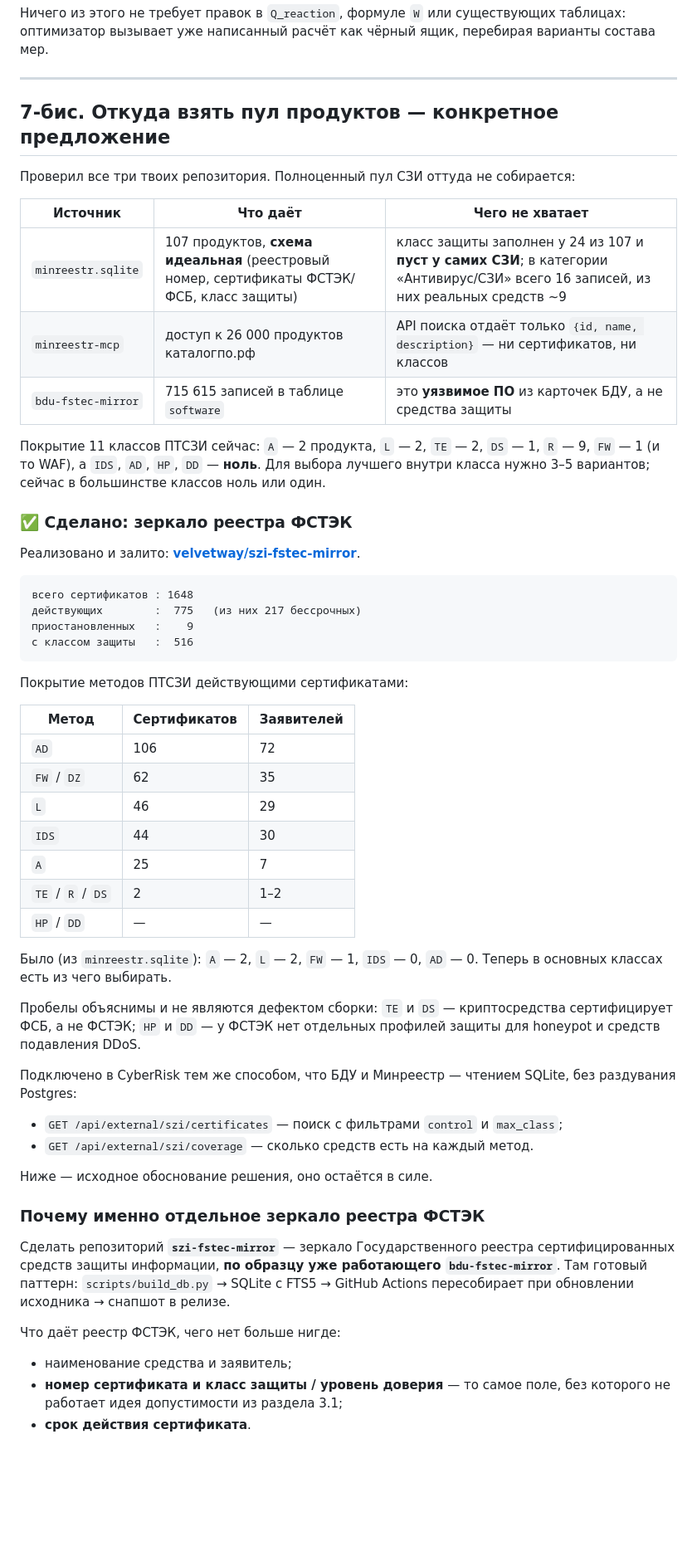
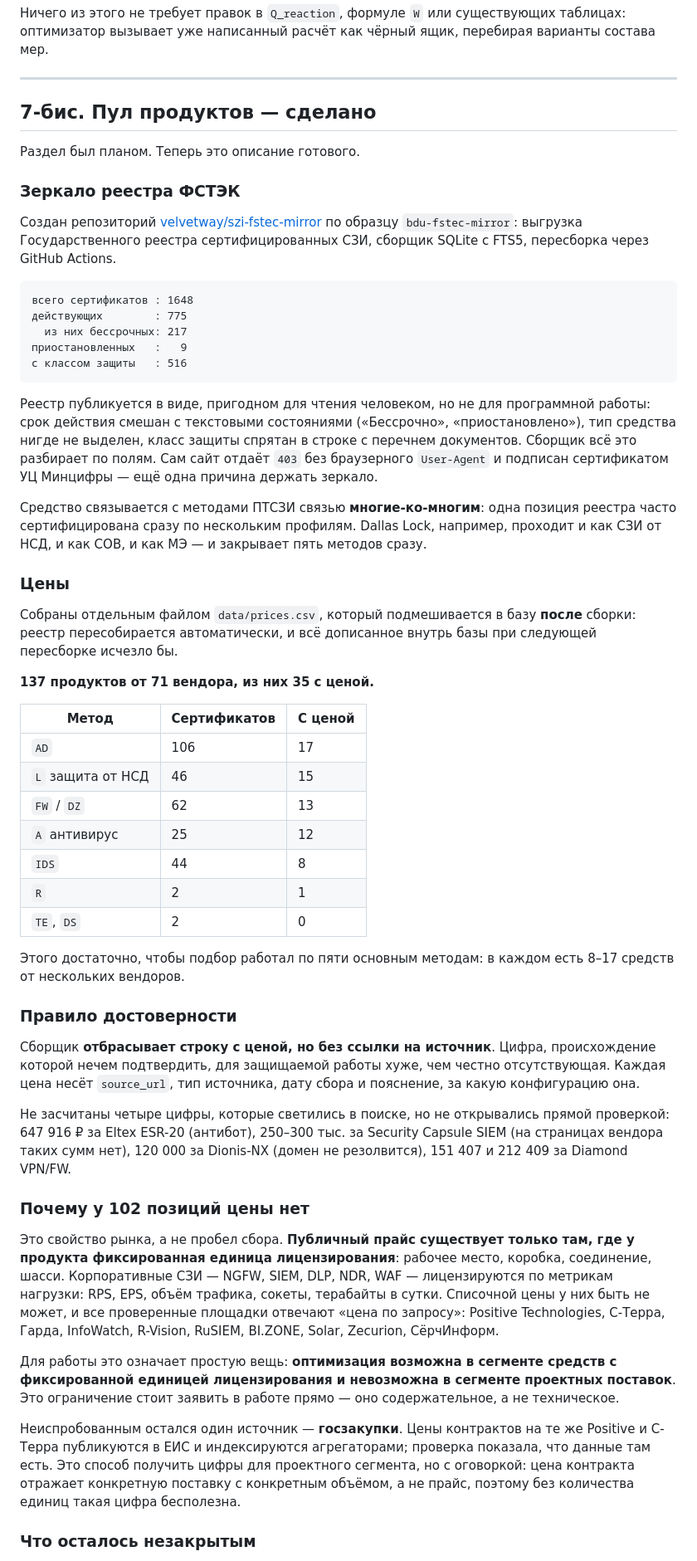
Before and after one commit to velvetway/CyberRisk, a Markdown page: docs/szi-optimization-concept.md, the part around one of its changes. Shown at 83% size. GitHub-like rendering; blank space fills up the shorter version.

Commit message:
docs: свести итоги по пулу продуктов и ценам
Раздел про источник продуктов был планом — заменён описанием готового:
зеркало реестра ФСТЭК, 137 продуктов от 71 вендора, 35 с ценой,
покрытие по методам ПТСЗИ.

Записан главный содержательный вывод сбора: публичная цена существует
только там, где у продукта фиксированная единица лицензирования.
Корпоративные СЗИ лицензируются по метрикам нагрузки, и списочной цены
у них быть не может. Значит оптимизация возможна в одном сегменте рынка
и невозможна в другом — это ограничение работы, а не недоработка сбора.

Отмечено, что класс AD раздут за счёт ОС и СУБД: оптимизатор сочтёт
выбор там шире, чем он есть.

Co-Authored-By: Claude Opus 5 <noreply@anthropic.com>

````diff
--- a/docs/szi-optimization-concept.md
+++ b/docs/szi-optimization-concept.md
@@ -253,59 +253,57 @@ TCO(горизонт) = CAPEX + Σ по годам OPEX_год + Σ по год
 
 ---
 
-## 7-бис. Откуда взять пул продуктов — конкретное предложение
+## 7-бис. Пул продуктов — сделано
 
-Проверил все три твоих репозитория. Полноценный пул СЗИ оттуда не собирается:
+Раздел был планом. Теперь это описание готового.
 
-| Источник | Что даёт | Чего не хватает |
-|---|---|---|
-| `minreestr.sqlite` | 107 продуктов, **схема идеальная** (реестровый номер, сертификаты ФСТЭК/ФСБ, класс защиты) | класс защиты заполнен у 24 из 107 и **пуст у самих СЗИ**; в категории «Антивирус/СЗИ» всего 16 записей, из них реальных средств ~9 |
-| `minreestr-mcp` | доступ к 26 000 продуктов каталогпо.рф | API поиска отдаёт только `{id, name, description}` — ни сертификатов, ни классов |
-| `bdu-fstec-mirror` | 715 615 записей в таблице `software` | это **уязвимое ПО** из карточек БДУ, а не средства защиты |
+### Зеркало реестра ФСТЭК
 
-Покрытие 11 классов ПТСЗИ сейчас: `A` — 2 продукта, `L` — 2, `TE` — 2, `DS` — 1, `R` — 9, `FW` — 1 (и то WAF), а `IDS`, `AD`, `HP`, `DD` — **ноль**. Для выбора лучшего внутри класса нужно 3–5 вариантов; сейчас в большинстве классов ноль или один.
-
-### ✅ Сделано: зеркало реестра ФСТЭК
-
-Реализовано и залито: **[velvetway/szi-fstec-mirror](https://github.com/velvetway/szi-fstec-mirror)**.
+Создан репозиторий [velvetway/szi-fstec-mirror](https://github.com/velvetway/szi-fstec-mirror) по образцу `bdu-fstec-mirror`: выгрузка Государственного реестра сертифицированных СЗИ, сборщик SQLite с FTS5, пересборка через GitHub Actions.
 
 ```
 всего сертификатов : 1648
-действующих        :  775   (из них 217 бессрочных)
-приостановленных   :    9
-с классом защиты   :  516
+действующих        : 775
+  из них бессрочных: 217
+приостановленных   :   9
+с классом защиты   : 516
 ```
 
-Покрытие методов ПТСЗИ действующими сертификатами:
+Реестр публикуется в виде, пригодном для чтения человеком, но не для программной работы: срок действия смешан с текстовыми состояниями («Бессрочно», «приостановлено»), тип средства нигде не выделен, класс защиты спрятан в строке с перечнем документов. Сборщик всё это разбирает по полям. Сам сайт отдаёт `403` без браузерного `User-Agent` и подписан сертификатом УЦ Минцифры — ещё одна причина держать зеркало.
 
-| Метод | Сертификатов | Заявителей |
+Средство связывается с методами ПТСЗИ связью **многие-ко-многим**: одна позиция реестра часто сертифицирована сразу по нескольким профилям. Dallas Lock, например, проходит и как СЗИ от НСД, и как СОВ, и как МЭ — и закрывает пять методов сразу.
+
+### Цены
+
+Собраны отдельным файлом `data/prices.csv`, который подмешивается в базу **после** сборки: реестр пересобирается автоматически, и всё дописанное внутрь базы при следующей пересборке исчезло бы.
+
+**137 продуктов от 71 вендора, из них 35 с ценой.**
+
+| Метод | Сертификатов | С ценой |
 |---|---|---|
-| `AD` | 106 | 72 |
-| `FW` / `DZ` | 62 | 35 |
-| `L` | 46 | 29 |
-| `IDS` | 44 | 30 |
-| `A` | 25 | 7 |
-| `TE` / `R` / `DS` | 2 | 1–2 |
-| `HP` / `DD` | — | — |
+| `AD` | 106 | 17 |
+| `L` защита от НСД | 46 | 15 |
+| `FW` / `DZ` | 62 | 13 |
+| `A` антивирус | 25 | 12 |
+| `IDS` | 44 | 8 |
+| `R` | 2 | 1 |
+| `TE`, `DS` | 2 | 0 |
 
-Было (из `minreestr.sqlite`): `A` — 2, `L` — 2, `FW` — 1, `IDS` — 0, `AD` — 0. Теперь в основных классах есть из чего выбирать.
+Этого достаточно, чтобы подбор работал по пяти основным методам: в каждом есть 8–17 средств от нескольких вендоров.
 
-Пробелы объяснимы и не являются дефектом сборки: `TE` и `DS` — криптосредства сертифицирует ФСБ, а не ФСТЭК; `HP` и `DD` — у ФСТЭК нет отдельных профилей защиты для honeypot и средств подавления DDoS.
+### Правило достоверности
 
-Подключено в CyberRisk тем же способом, что БДУ и Минреестр — чтением SQLite, без раздувания Postgres:
+Сборщик **отбрасывает строку с ценой, но без ссылки на источник**. Цифра, происхождение которой нечем подтвердить, для защищаемой работы хуже, чем честно отсутствующая. Каждая цена несёт `source_url`, тип источника, дату сбора и пояснение, за какую конфигурацию она.
 
-- `GET /api/external/szi/certificates` — поиск с фильтрами `control` и `max_class`;
-- `GET /api/external/szi/coverage` — сколько средств есть на каждый метод.
+Не засчитаны четыре цифры, которые светились в поиске, но не открывались прямой проверкой: 647 916 ₽ за Eltex ESR-20 (антибот), 250–300 тыс. за Security Capsule SIEM (на страницах вендора таких сумм нет), 120 000 за Dionis-NX (домен не резолвится), 151 407 и 212 409 за Diamond VPN/FW.
 
-Ниже — исходное обоснование решения, оно остаётся в силе.
+### Почему у 102 позиций цены нет
 
-### Почему именно отдельное зеркало реестра ФСТЭК
+Это свойство рынка, а не пробел сбора. **Публичный прайс существует только там, где у продукта фиксированная единица лицензирования**: рабочее место, коробка, соединение, шасси. Корпоративные СЗИ — NGFW, SIEM, DLP, NDR, WAF — лицензируются по метрикам нагрузки: RPS, EPS, объём трафика, сокеты, терабайты в сутки. Списочной цены у них быть не может, и все проверенные площадки отвечают «цена по запросу»: Positive Technologies, С-Терра, Гарда, InfoWatch, R-Vision, RuSIEM, BI.ZONE, Solar, Zecurion, СёрчИнформ.
 
-Сделать репозиторий **`szi-fstec-mirror`** — зеркало Государственного реестра сертифицированных средств защиты информации, **по образцу уже работающего `bdu-fstec-mirror`**. Там готовый паттерн: `scripts/build_db.py` → SQLite с FTS5 → GitHub Actions пересобирает при обновлении исходника → снапшот в релизе.
+Для работы это означает простую вещь: **оптимизация возможна в сегменте средств с фиксированной единицей лицензирования и невозможна в сегменте проектных поставок**. Это ограничение стоит заявить в работе прямо — оно содержательное, а не техническое.
 
-Что даёт реестр ФСТЭК, чего нет больше нигде:
+Неиспробованным остался один источник — **госзакупки**. Цены контрактов на те же Positive и С-Терра публикуются в ЕИС и индексируются агрегаторами; проверка показала, что данные там есть. Это способ получить цифры для проектного сегмента, но с оговоркой: цена контракта отражает конкретную поставку с конкретным объёмом, а не прайс, поэтому без количества единиц такая цифра бесполезна.
 
-- наименование средства и заявитель;
-- **номер сертификата и класс защиты / уровень доверия** — то самое поле, без которого не работает идея допустимости из раздела 3.1;
-- **срок действия сертификата**.
+### Что осталось незакрытым
 
````
Also changed, not shown: other parts of docs/szi-optimization-concept.md (+6 -25 lines).
